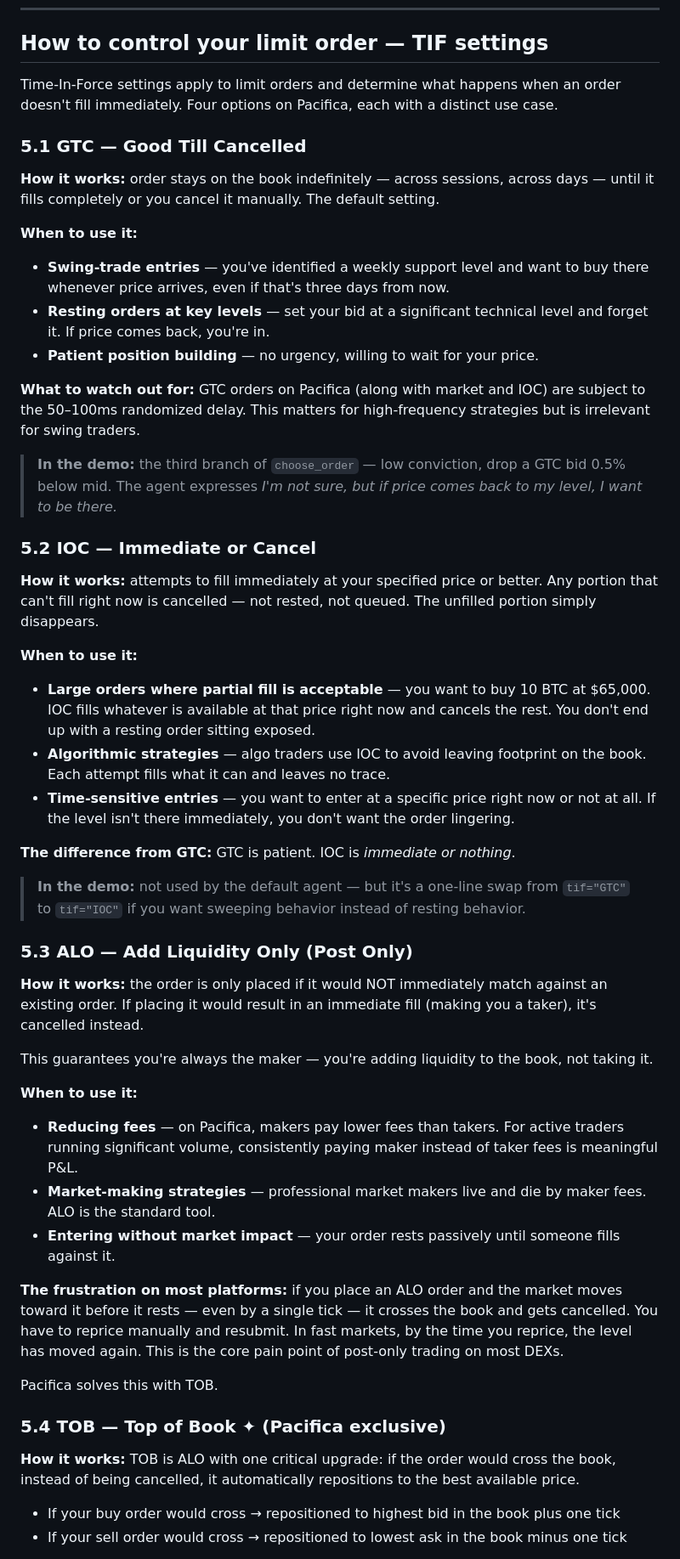
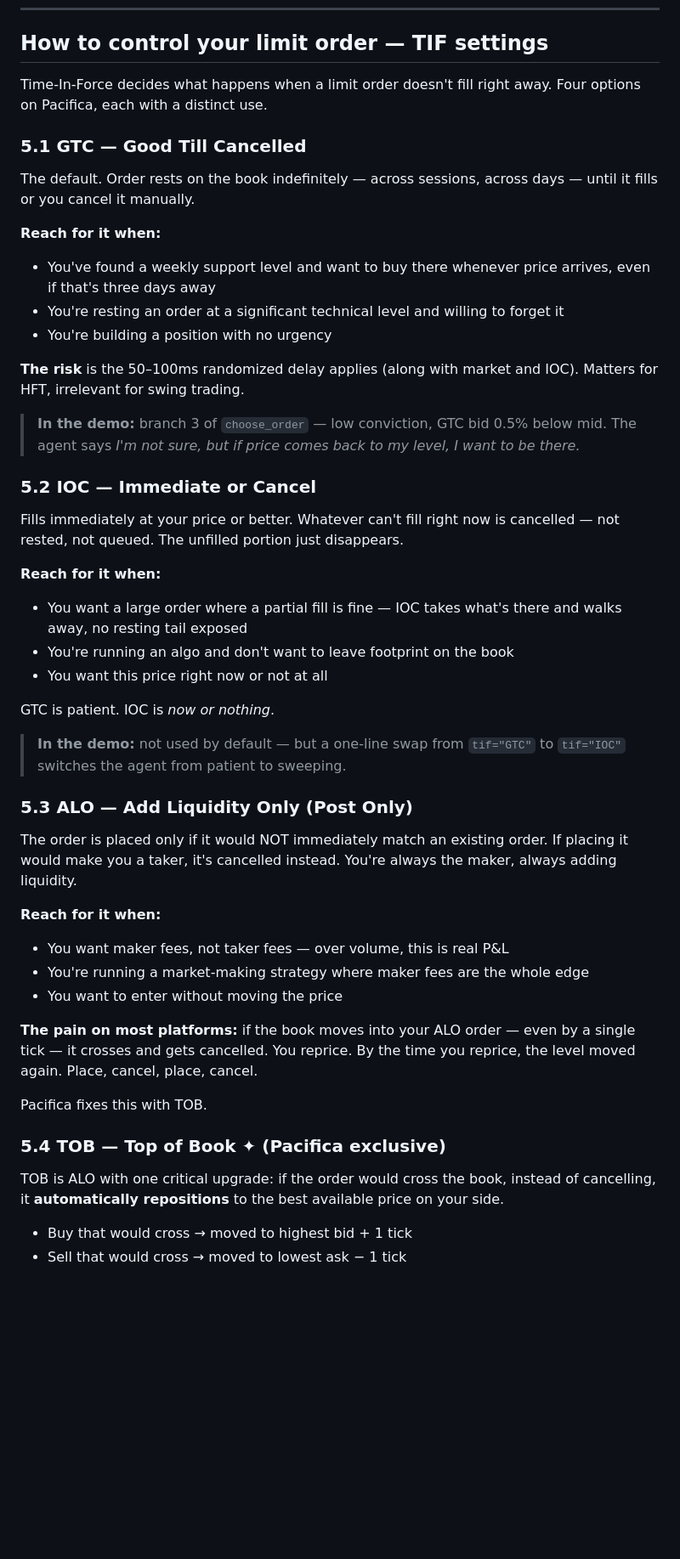
Before and after one commit to Tinacooking/pacifica-smart-entry, a Markdown page: README.md, the part around one of its changes. Shown at 85% size. GitHub-like rendering; blank space fills up the shorter version.

Commit message:
rewrite section 5 (TIF) to match section 4's compact style
Section 4 got the 'Reach for it when / The risks' treatment in the last
clarity pass; section 5 was missed and was still using the longer
'How it works / When to use it / What to watch out for' headings.

Now both sections read with the same rhythm:
- one opening paragraph explaining the mechanic
- 'Reach for it when' bullet list (3-4 items, tightened)
- 'The risk(s)' as inline prose, not a separate heading
- 'In the demo' callback to the agent

Net: README -19 lines, no content cut, just less repeated scaffolding.

```diff
--- a/README.md
+++ b/README.md
@@ -187,56 +187,54 @@ Trigger at $63,500, limit at $63,200 → when price touches $63,500, a sell limi
 
 ## How to control your limit order — TIF settings
 
-Time-In-Force settings apply to limit orders and determine what happens when an order doesn't fill immediately. Four options on Pacifica, each with a distinct use case.
+Time-In-Force decides what happens when a limit order doesn't fill right away. Four options on Pacifica, each with a distinct use.
 
 ### 5.1 GTC — Good Till Cancelled
 
-**How it works:** order stays on the book indefinitely — across sessions, across days — until it fills completely or you cancel it manually. The default setting.
+The default. Order rests on the book indefinitely — across sessions, across days — until it fills or you cancel it manually.
 
-**When to use it:**
+**Reach for it when:**
 
-- **Swing-trade entries** — you've identified a weekly support level and want to buy there whenever price arrives, even if that's three days from now.
-- **Resting orders at key levels** — set your bid at a significant technical level and forget it. If price comes back, you're in.
-- **Patient position building** — no urgency, willing to wait for your price.
+- You've found a weekly support level and want to buy there whenever price arrives, even if that's three days away
+- You're resting an order at a significant technical level and willing to forget it
+- You're building a position with no urgency
 
-**What to watch out for:** GTC orders on Pacifica (along with market and IOC) are subject to the 50–100ms randomized delay. This matters for high-frequency strategies but is irrelevant for swing traders.
+**The risk** is the 50–100ms randomized delay applies (along with market and IOC). Matters for HFT, irrelevant for swing trading.
 
-> **In the demo:** the third branch of `choose_order` — low conviction, drop a GTC bid 0.5% below mid. The agent expresses *I'm not sure, but if price comes back to my level, I want to be there.*
+> **In the demo:** branch 3 of `choose_order` — low conviction, GTC bid 0.5% below mid. The agent says *I'm not sure, but if price comes back to my level, I want to be there.*
 
 ### 5.2 IOC — Immediate or Cancel
 
-**How it works:** attempts to fill immediately at your specified price or better. Any portion that can't fill right now is cancelled — not rested, not queued. The unfilled portion simply disappears.
+Fills immediately at your price or better. Whatever can't fill right now is cancelled — not rested, not queued. The unfilled portion just disappears.
 
-**When to use it:**
+**Reach for it when:**
 
-- **Large orders where partial fill is acceptable** — you want to buy 10 BTC at $65,000. IOC fills whatever is available at that price right now and cancels the rest. You don't end up with a resting order sitting exposed.
-- **Algorithmic strategies** — algo traders use IOC to avoid leaving footprint on the book. Each attempt fills what it can and leaves no trace.
-- **Time-sensitive entries** — you want to enter at a specific price right now or not at all. If the level isn't there immediately, you don't want the order lingering.
+- You want a large order where a partial fill is fine — IOC takes what's there and walks away, no resting tail exposed
+- You're running an algo and don't want to leave footprint on the book
+- You want this price right now or not at all
 
-**The difference from GTC:** GTC is patient. IOC is *immediate or nothing*.
+GTC is patient. IOC is *now or nothing*.
 
-> **In the demo:** not used by the default agent — but it's a one-line swap from `tif="GTC"` to `tif="IOC"` if you want sweeping behavior instead of resting behavior.
+> **In the demo:** not used by default — but a one-line swap from `tif="GTC"` to `tif="IOC"` switches the agent from patient to sweeping.
 
 ### 5.3 ALO — Add Liquidity Only (Post Only)
 
-**How it works:** the order is only placed if it would NOT immediately match against an existing order. If placing it would result in an immediate fill (making you a taker), it's cancelled instead.
+The order is placed only if it would NOT immediately match an existing order. If placing it would make you a taker, it's cancelled instead. You're always the maker, always adding liquidity.
 
-This guarantees you're always the maker — you're adding liquidity to the book, not taking it.
+**Reach for it when:**
 
-**When to use it:**
+- You want maker fees, not taker fees — over volume, this is real P&L
+- You're running a market-making strategy where maker fees are the whole edge
+- You want to enter without moving the price
 
-- **Reducing fees** — on Pacifica, makers pay lower fees than takers. For active traders running significant volume, consistently paying maker instead of taker fees is meaningful P&L.
-- **Market-making strategies** — professional market makers live and die by maker fees. ALO is the standard tool.
-- **Entering without market impact** — your order rests passively until someone fills against it.
+**The pain on most platforms:** if the book moves into your ALO order — even by a single tick — it crosses and gets cancelled. You reprice. By the time you reprice, the level moved again. Place, cancel, place, cancel.
 
-**The frustration on most platforms:** if you place an ALO order and the market moves toward it before it rests — even by a single tick — it crosses the book and gets cancelled. You have to reprice manually and resubmit. In fast markets, by the time you reprice, the level has moved again. This is the core pain point of post-only trading on most DEXs.
-
-Pacifica solves this with TOB.
+Pacifica fixes this with TOB.
 
 ### 5.4 TOB — Top of Book ✦ (Pacifica exclusive)
 
-**How it works:** TOB is ALO with one critical upgrade: if the order would cross the book, instead of being cancelled, it automatically repositions to the best available price.
+TOB is ALO with one critical upgrade: if the order would cross the book, instead of cancelling, it **automatically repositions** to the best available price on your side.
 
-- If your buy order would cross → repositioned to highest bid in the book plus one tick
-- If your sell order would cross → repositioned to lowest ask in the book minus one tick
+- Buy that would cross → moved to highest bid + 1 tick
+- Sell that would cross → moved to lowest ask − 1 tick
 
```
Also changed, not shown: other parts of README.md (+2 -2 lines).
